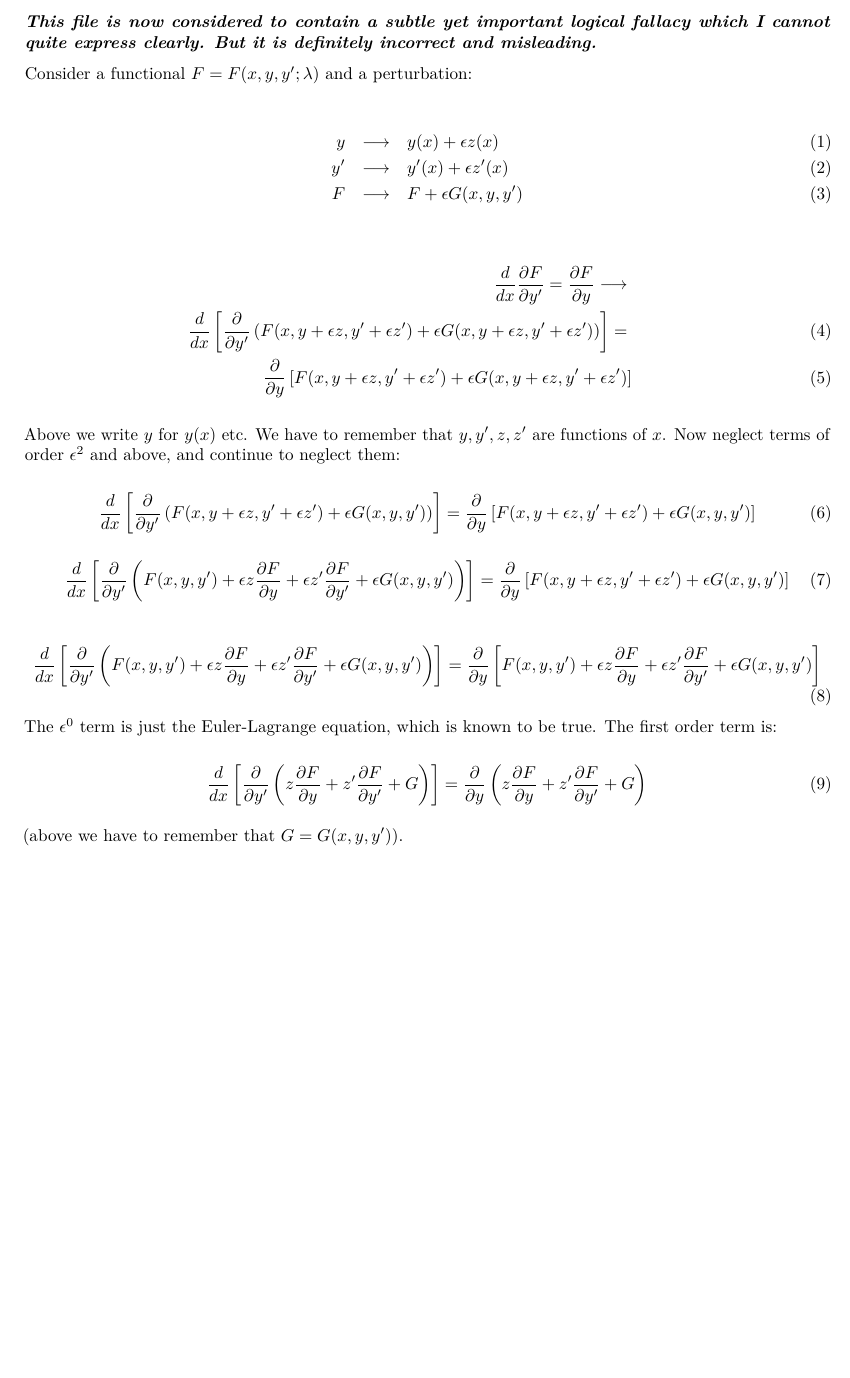
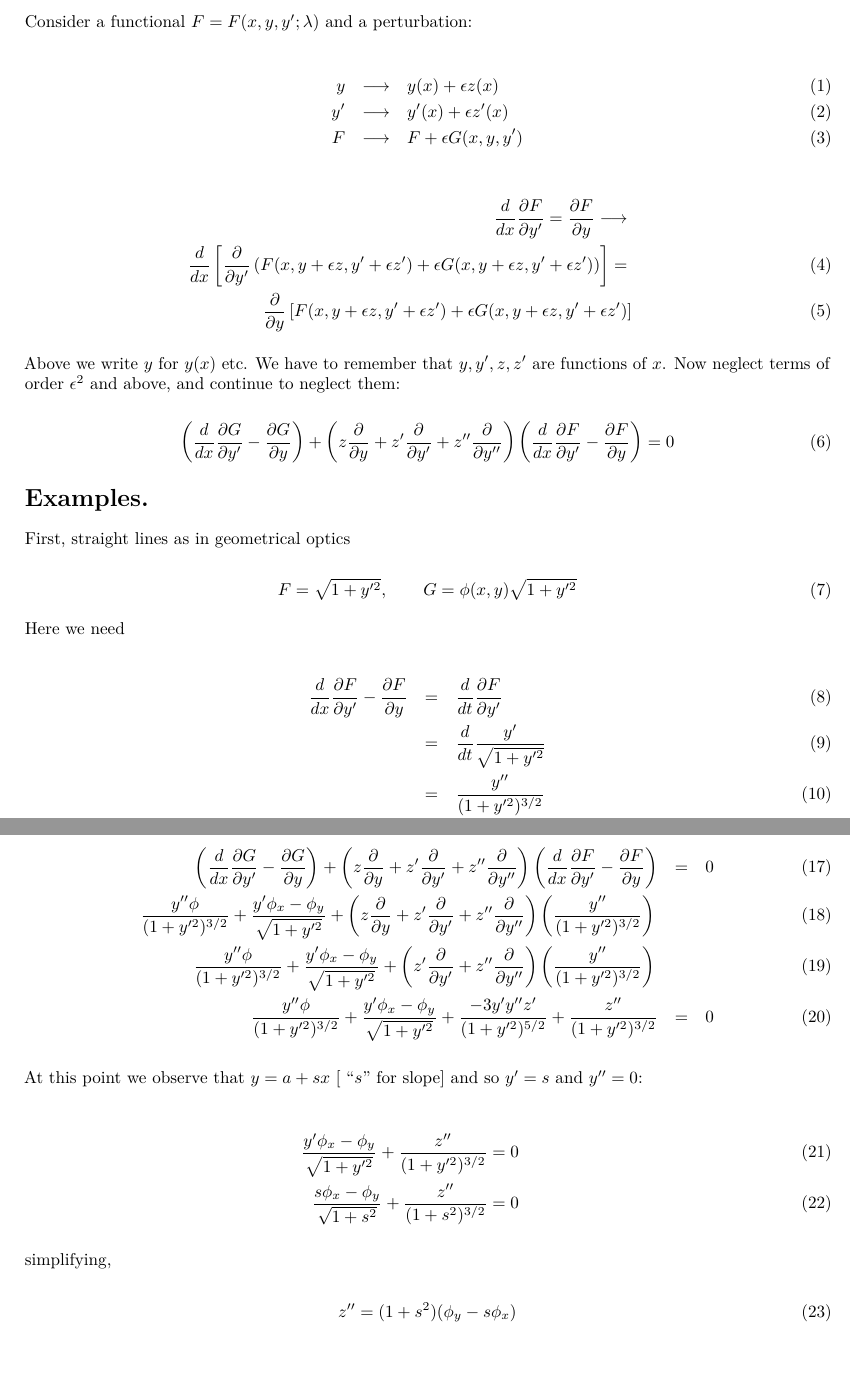
Before and after one commit to RobinHankin/catenary, an R Markdown document (euler_lagrange_perturbed.Rmd): part of the page before the commit and two parts of pages 1 and 2 of 2 after it, the two joined at a grey line, cut at the place of the change, the shorter picture padded with empty space. Rendered offline with R 4.5, knitr and Pandoc, then LaTeX, with nearby package versions.

Commit message:
more work

````diff
--- a/euler_lagrange_perturbed.Rmd
+++ b/euler_lagrange_perturbed.Rmd
@@ -9,15 +9,11 @@ output: pdf_document
 knitr::opts_chunk$set(echo = TRUE)
 ```
 
-***This file is now considered to contain a subtle yet important
-logical fallacy which I cannot quite express clearly.  But it is
-definitely incorrect and misleading.***
-
 \newcommand{\di}[2]{\frac{\partial{#1}}{\partial{#2}}}
 \newcommand{\cx}{\cosh{\left(\frac{x-x_0}{a}\right)}}
 \newcommand{\sx}{\sinh{\left(\frac{x-x_0}{a}\right)}}
 \newcommand{\tx}{\tanh{\left(\frac{x-x_0}{a}\right)}}
-\newcommand{\sech}{\operatorname{sech}}
+\newcommand{\el}[1]{\frac{d}{dx}\di{#1}{y'} - \di{#1}{y}}
 
 Consider a functional $F=F(x,y,y';\lambda)$ and a perturbation:
 
@@ -40,15 +36,22 @@ $y,y',z,z'$ are functions of $x$.  Now neglect terms of order
 $\epsilon^2$ and above, and continue to neglect them:
 
 \begin{equation}
-\frac{d}{dx}\left[\di{}{y'}\left(F(x,y+\epsilon z,y'+\epsilon z')+\epsilon G(x,y,y')\right)\right] =
-\di{}{y}\left[F(x,y+\epsilon z,y'+\epsilon z')+\epsilon G(x,y,y')\right]
+\left(\el{G}\right) + \left(z\di{}{y} + z'\di{}{y'} + z''\di{}{y''}\right)
+\left(\el{F}\right)=0
 \end{equation}
 
+
+# Examples.
+
+First, straight lines as in geometrical optics
+
 \begin{equation}
-\frac{d}{dx}\left[\di{}{y'}\left(
-F(x,y,y') + \epsilon z\di{F}{y} + \epsilon z'\di{F}{y'}
-+\epsilon G(x,y,y')\right)\right] =
-\di{}{y}\left[
-F(x,y+\epsilon z,y'+\epsilon z') + \epsilon G(x,y,y')\right]
+F=\sqrt{1+y'^2},\qquad G = \phi(x,y)\sqrt{1+y'^2}
 \end{equation}
 
+Here we need
+
+\begin{eqnarray}
+\el{F} &=& \frac{d}{dt}\di{F}{y'}\\
+       &=& \frac{d}{dt}\frac{y'}{\sqrt{1+y'^2}}\\
+       &=& \frac{y''}{(1+y'^2)^{3/2}}\\
@@ -55,18 +67,29 @@ F(x,y+\epsilon z,y'+\epsilon z') + \epsilon G(x,y,y')\right]
+\end{eqnarray}
+
+
+\begin{eqnarray}
+\left(\el{G}\right) + \left(z\di{}{y} + z'\di{}{y'} + z''\di{}{y''}\right)
+\left(\el{F}\right) &=& 0\\
+\frac{y''\phi}{(1+y'^2)^{3/2}} + \frac{y'\phi_x - \phi_y}{\sqrt{1+y'^2}} +
+\left(z\di{}{y} + z'\di{}{y'} + z''\di{}{y''}\right)
+\left(\frac{y''}{(1+y'^2)^{3/2}}\right)\\
+\frac{y''\phi}{(1+y'^2)^{3/2}} + \frac{y'\phi_x - \phi_y}{\sqrt{1+y'^2}} +
+\left(z'\di{}{y'} + z''\di{}{y''}\right)
+\left(\frac{y''}{(1+y'^2)^{3/2}}\right)\\
+\frac{y''\phi}{(1+y'^2)^{3/2}} + \frac{y'\phi_x - \phi_y}{\sqrt{1+y'^2}} +
+\frac{-3y'y''z'}{(1+y'^2)^{5/2}} + \frac{z''}{(1+y'^2)^{3/2}} &=&0
+\end{eqnarray}
+
+
+At this point we observe that $y=a+sx$ [ "$s$" for slope] and so $y'=s$ and $y''=0$:
+
+\begin{eqnarray}
+\frac{y'\phi_x - \phi_y}{\sqrt{1+y'^2}} + \frac{z''}{(1+y'^2)^{3/2}} = 0\\
+\frac{s\phi_x - \phi_y}{\sqrt{1+s^2}} + \frac{z''}{(1+s^2)^{3/2}} = 0
+\end{eqnarray}
+
+simplifying,
+
 \begin{equation}
-\frac{d}{dx}\left[\di{}{y'}\left(
-F(x,y,y') + \epsilon z\di{F}{y} + \epsilon z'\di{F}{y'}
-+\epsilon G(x,y,y')\right)\right] =
-\di{}{y}\left[
-F(x,y,y') + \epsilon z\di{F}{y} + \epsilon z'\di{F}{y'} + \epsilon G(x,y,y')\right]
+z'' = (1+s^2)(\phi_y -s\phi_x)
 \end{equation}
-
-The $\epsilon^0$ term is just the Euler-Lagrange equation, which is
-known to be true.  The first order term is:
-
-\begin{equation}\label{EL1}
-\frac{d}{dx}\left[\di{}{y'}\left(
-z\di{F}{y} + z'\di{F}{y'} + G\right)\right] =
-\di{}{y}\left(z\di{F}{y} + z'\di{F}{y'} + G\right)
-\end{equation}
-
-(above we have to remember that $G=G(x,y,y')$).
````
Also changed, not shown: euler_lagrange_perturbed.Rmd (9 more changed lines).
